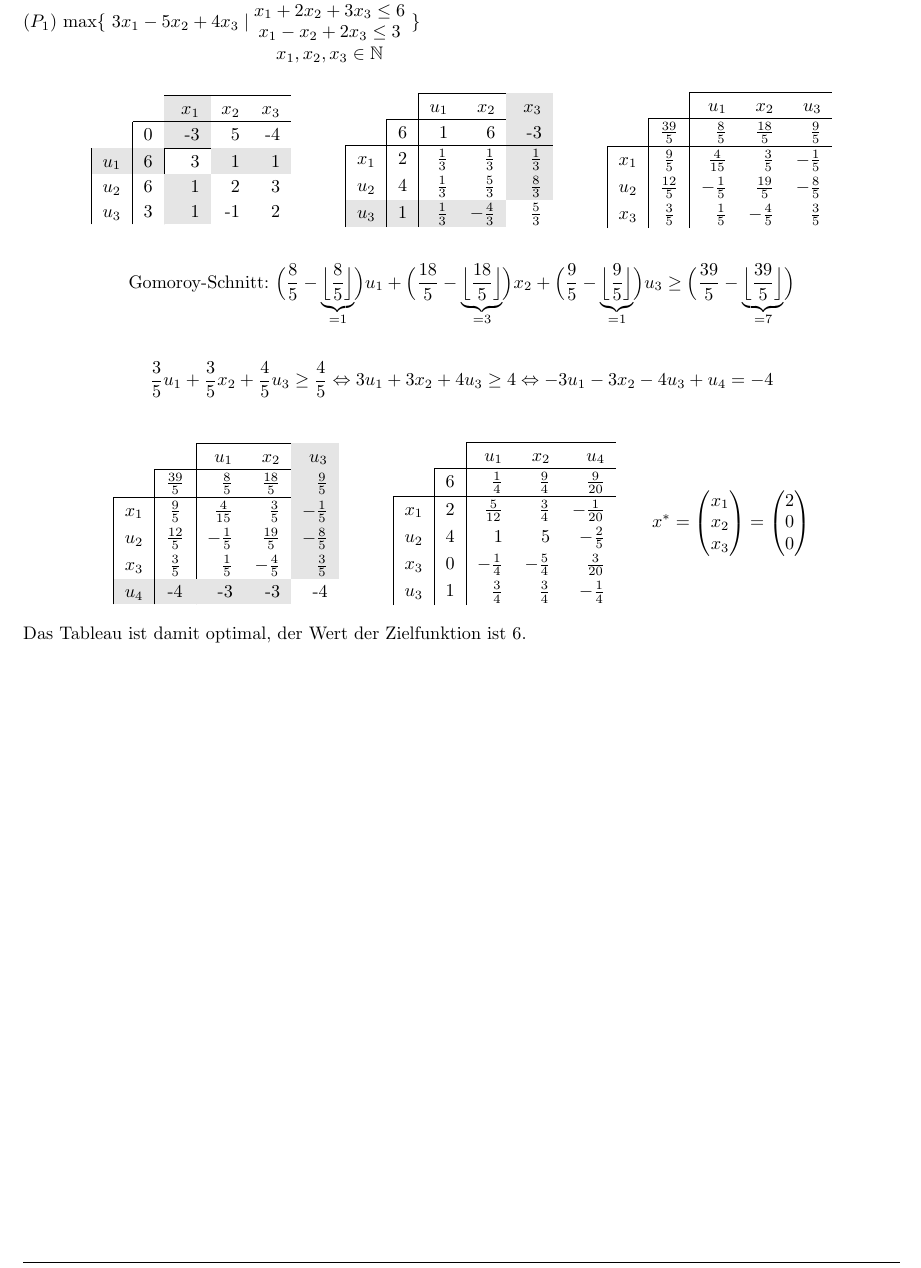
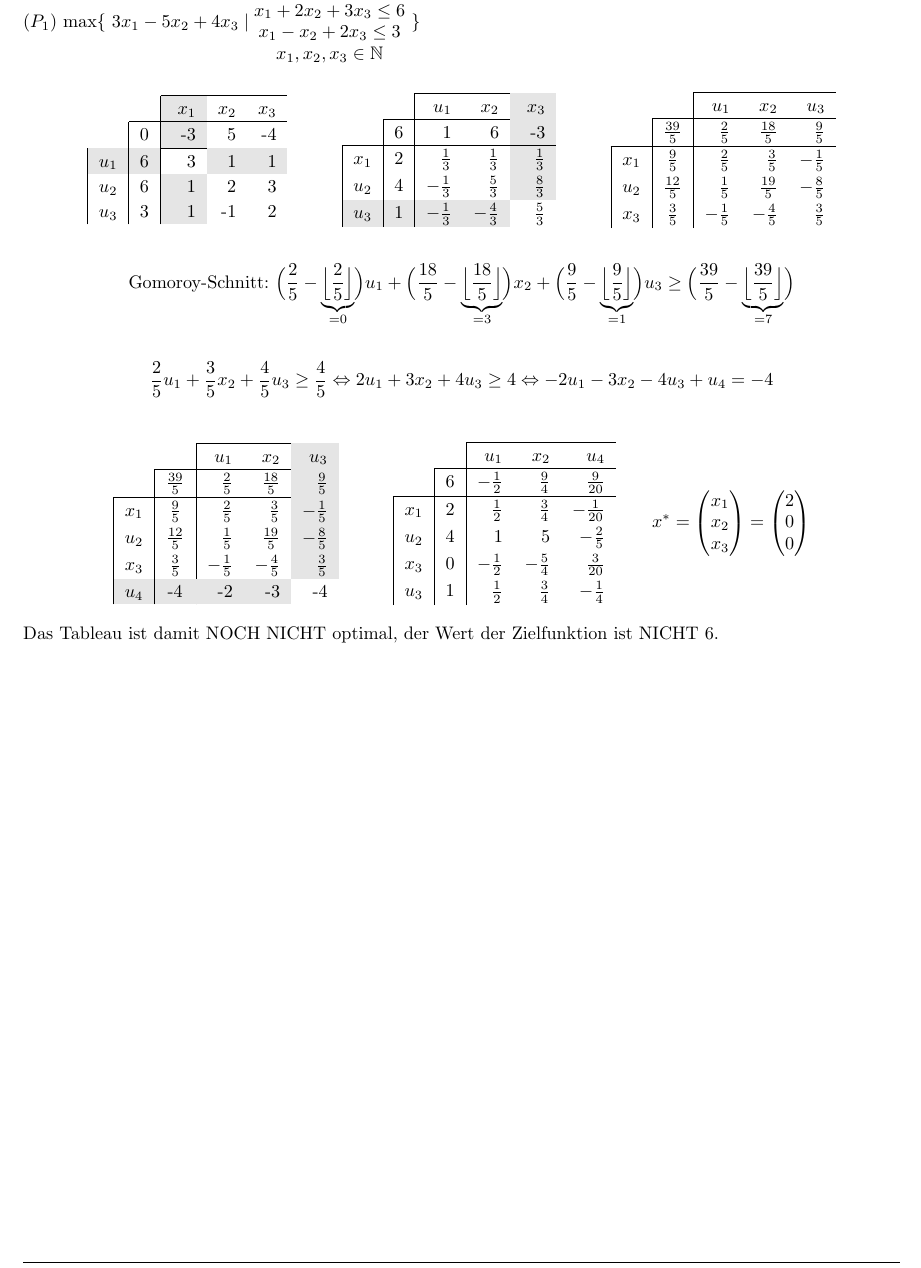
Before and after one commit to tylernewnoise/AngMa, a LaTeX document (Blatt03B_Lsg.tex): part of page 1 of 2, cut so that both start at the same text. Compiled offline with pdfLaTeX.

Commit message:
Aufgabe 03 - correction but unfinished

```diff
--- a/Blatt03B_Lsg.tex
+++ b/Blatt03B_Lsg.tex
@@ -47,8 +47,8 @@
 		& & $u_1$ & $x_2$ &\cellcolor[gray]{0.9} $x_3$ \\ \hhline{~----}
 		\multicolumn{1}{c|}{} & 6 & 1 & 6 & \cellcolor[gray]{0.9} -3 \\ \hhline{-----}
 	\multicolumn{1}{|c|}{$x_1$} & 2 & $\frac{1}{3}$ & $\frac{1}{3}$ & \cellcolor[gray]{0.9}$\frac{1}{3}$ \\ [1pt]
-		\multicolumn{1}{|c|}{$u_2$} & 4 & $\frac{1}{3}$ & $\frac{5}{3}$ & \cellcolor[gray]{0.9}$\frac{8}{3}$ \\ [1pt]
-		\multicolumn{1}{|c|}{\cellcolor[gray]{0.9}$u_3$} & \cellcolor[gray]{0.9}1 & \cellcolor[gray]{0.9}$\frac{1}{3}$ & \cellcolor[gray]{0.9}$-\frac{4}{3}$ & $\frac{5}{3}$ \\ [1pt]
+		\multicolumn{1}{|c|}{$u_2$} & 4 & $-\frac{1}{3}$ & $\frac{5}{3}$ & \cellcolor[gray]{0.9}$\frac{8}{3}$ \\ [1pt]
+		\multicolumn{1}{|c|}{\cellcolor[gray]{0.9}$u_3$} & \cellcolor[gray]{0.9}1 & \cellcolor[gray]{0.9}$-\frac{1}{3}$ & \cellcolor[gray]{0.9}$-\frac{4}{3}$ & $\frac{5}{3}$ \\ [1pt]
 	\end{tabular}
 	\setlength{\extrarowheight}{0pt}
 	\quad\quad\quad
@@ -56,20 +56,20 @@
 	\begin{tabular}{cc|rrr}
 		\hhline{~~---}
 		& & $u_1$ & $x_2$ & $u_3$ \\ \hhline{~----}
-		\multicolumn{1}{c|}{} & $\frac{39}{5}$ & $\frac{8}{5}$ & $\frac{18}{5}$ & $\frac{9}{5}$ \\ [1pt]\hhline{-----}
-		\multicolumn{1}{|c|}{$x_1$} & $\frac{9}{5}$ & $\frac{4}{15}$ & $\frac{3}{5}$ & $-\frac{1}{5}$ \\[1pt]
-		\multicolumn{1}{|c|}{$u_2$} & $\frac{12}{5}$ & $-\frac{1}{5}$ & $\frac{19}{5}$ & $-\frac{8}{5}$ \\[1pt]
-		\multicolumn{1}{|c|}{$x_3$} & $\frac{3}{5}$ & $\frac{1}{5}$ & $-\frac{4}{5}$ & $\frac{3}{5}$ \\[1pt]
+		\multicolumn{1}{c|}{} & $\frac{39}{5}$ & $\frac{2}{5}$ & $\frac{18}{5}$ & $\frac{9}{5}$ \\ [1pt]\hhline{-----}
+		\multicolumn{1}{|c|}{$x_1$} & $\frac{9}{5}$ & $\frac{2}{5}$ & $\frac{3}{5}$ & $-\frac{1}{5}$ \\[1pt]
+		\multicolumn{1}{|c|}{$u_2$} & $\frac{12}{5}$ & $\frac{1}{5}$ & $\frac{19}{5}$ & $-\frac{8}{5}$ \\[1pt]
+		\multicolumn{1}{|c|}{$x_3$} & $\frac{3}{5}$ & $-\frac{1}{5}$ & $-\frac{4}{5}$ & $\frac{3}{5}$ \\[1pt]
 	\end{tabular}
 	\setlength{\extrarowheight}{0pt}
 	\]
 	\\
 	\[
-	\text{Gomoroy-Schnitt: } \Bigl(\frac{8}{5} - \underbrace{\Bigl\lfloor \frac{8}{5} \Bigr\rfloor}_{= 1}\Bigr)u_1 + \Bigl(\frac{18}{5} - \underbrace{\Bigl\lfloor \frac{18}{5} \Bigl\rfloor}_{=3}\Bigr)x_2 + \Bigl(\frac{9}{5} - \underbrace{\Bigl\lfloor \frac{9}{5}\Bigr\rfloor}_{=1}\Bigr)u_3 \geq \Bigl(\frac{39}{5} - \underbrace{\Bigl\lfloor \frac{39}{5}\Bigr\rfloor}_{=7}\Bigr)
+	\text{Gomoroy-Schnitt: } \Bigl(\frac{2}{5} - \underbrace{\Bigl\lfloor \frac{2}{5} \Bigr\rfloor}_{= 0}\Bigr)u_1 + \Bigl(\frac{18}{5} - \underbrace{\Bigl\lfloor \frac{18}{5} \Bigl\rfloor}_{=3}\Bigr)x_2 + \Bigl(\frac{9}{5} - \underbrace{\Bigl\lfloor \frac{9}{5}\Bigr\rfloor}_{=1}\Bigr)u_3 \geq \Bigl(\frac{39}{5} - \underbrace{\Bigl\lfloor \frac{39}{5}\Bigr\rfloor}_{=7}\Bigr)
 	\]
 	\\
 	\[
-	\frac{3}{5}u_1 + \frac{3}{5}x_2 + \frac{4}{5}u_3 \geq \frac{4}{5} \Leftrightarrow 3u_1 + 3x_2 + 4u_3 \geq 4 \Leftrightarrow -3u_1 - 3x_2 - 4u_3 + u_4 = -4
+	\frac{2}{5}u_1 + \frac{3}{5}x_2 + \frac{4}{5}u_3 \geq \frac{4}{5} \Leftrightarrow 2u_1 + 3x_2 + 4u_3 \geq 4 \Leftrightarrow -2u_1 - 3x_2 - 4u_3 + u_4 = -4
 	\]
 	\\
 	\[
@@ -77,11 +77,11 @@
 	\begin{tabular}{cc|rrr}
 		\hhline{~~---}
 		& & $u_1$ & $x_2$ & \cellcolor[gray]{0.9}$u_3$ \\ \hhline{~----}
-		\multicolumn{1}{c|}{} & $\frac{39}{5}$ & $\frac{8}{5}$ & $\frac{18}{5}$ & \cellcolor[gray]{0.9}$\frac{9}{5}$ \\ [1pt]\hhline{-----}
-		\multicolumn{1}{|c|}{$x_1$} & $\frac{9}{5}$ & $\frac{4}{15}$ & $\frac{3}{5}$ & \cellcolor[gray]{0.9}$-\frac{1}{5}$ \\[1pt]
-		\multicolumn{1}{|c|}{$u_2$} & $\frac{12}{5}$ & $-\frac{1}{5}$ & $\frac{19}{5}$ & \cellcolor[gray]{0.9}$-\frac{8}{5}$ \\[1pt]
-		\multicolumn{1}{|c|}{$x_3$} & $\frac{3}{5}$ & $\frac{1}{5}$ & $-\frac{4}{5}$ & \cellcolor[gray]{0.9}$\frac{3}{5}$ \\[1pt]
-		\multicolumn{1}{|c|}{\cellcolor[gray]{0.9}$u_4$} & \cellcolor[gray]{0.9}-4 & \cellcolor[gray]{0.9}-3 & \cellcolor[gray]{0.9}-3 & -4
+		\multicolumn{1}{c|}{} & $\frac{39}{5}$ & $\frac{2}{5}$ & $\frac{18}{5}$ & \cellcolor[gray]{0.9}$\frac{9}{5}$ \\ [1pt]\hhline{-----}
+		\multicolumn{1}{|c|}{$x_1$} & $\frac{9}{5}$ & $\frac{2}{5}$ & $\frac{3}{5}$ & \cellcolor[gray]{0.9}$-\frac{1}{5}$ \\[1pt]
+		\multicolumn{1}{|c|}{$u_2$} & $\frac{12}{5}$ & $\frac{1}{5}$ & $\frac{19}{5}$ & \cellcolor[gray]{0.9}$-\frac{8}{5}$ \\[1pt]
+		\multicolumn{1}{|c|}{$x_3$} & $\frac{3}{5}$ & $-\frac{1}{5}$ & $-\frac{4}{5}$ & \cellcolor[gray]{0.9}$\frac{3}{5}$ \\[1pt]
+		\multicolumn{1}{|c|}{\cellcolor[gray]{0.9}$u_4$} & \cellcolor[gray]{0.9}-4 & \cellcolor[gray]{0.9}-2 & \cellcolor[gray]{0.9}-3 & -4
 	\end{tabular}
 	\setlength{\extrarowheight}{0pt}
 	\quad\quad\quad
@@ -89,11 +89,11 @@
 	\begin{tabular}{cc|rrr}
 		\hhline{~~---}
 		& & $u_1$ & $x_2$ & $u_4$ \\ \hhline{~----}
-		\multicolumn{1}{c|}{} & 6 & $\frac{1}{4}$ & $\frac{9}{4}$ & $\frac{9}{20}$  \\ [1pt]\hhline{-----}
-		\multicolumn{1}{|c|}{$x_1$} & 2 & $\frac{5}{12}$ & $\frac{3}{4}$ & $-\frac{1}{20}$\\ [1pt]
+		\multicolumn{1}{c|}{} & 6 & $-\frac{1}{2}$ & $\frac{9}{4}$ & $\frac{9}{20}$  \\ [1pt]\hhline{-----}
+		\multicolumn{1}{|c|}{$x_1$} & 2 & $\frac{1}{2}$ & $\frac{3}{4}$ & $-\frac{1}{20}$\\ [1pt]
 		\multicolumn{1}{|c|}{$u_2$} & 4 & 1 & 5 & $-\frac{2}{5}$\\ [1pt]
-		\multicolumn{1}{|c|}{$x_3$} & 0 & $-\frac{1}{4}$ & $-\frac{5}{4}$ & $\frac{3}{20}$\\ [1pt]
-		\multicolumn{1}{|c|}{$u_3$} & 1 & $\frac{3}{4}$ & $\frac{3}{4}$ & $-\frac{1}{4}$ \\ [1pt]
+		\multicolumn{1}{|c|}{$x_3$} & 0 & $-\frac{1}{2}$ & $-\frac{5}{4}$ & $\frac{3}{20}$\\ [1pt]
+		\multicolumn{1}{|c|}{$u_3$} & 1 & $\frac{1}{2}$ & $\frac{3}{4}$ & $-\frac{1}{4}$ \\ [1pt]
 	\end{tabular}
 	\setlength{\extrarowheight}{0pt}
 	\quad\quad
@@ -111,7 +111,7 @@
 	\end{pmatrix}
 	\]
 	\\
-	Das Tableau ist damit optimal, der Wert der Zielfunktion ist 6.
+	Das Tableau ist damit NOCH NICHT optimal, der Wert der Zielfunktion ist NICHT 6.
 	\newpage
 	\textbf{Aufgabe 04}\\
 	$(P_1) \text{ min} \{\ x_1+x_2+x_3+x_4+x_5+x_6 \mid
```
